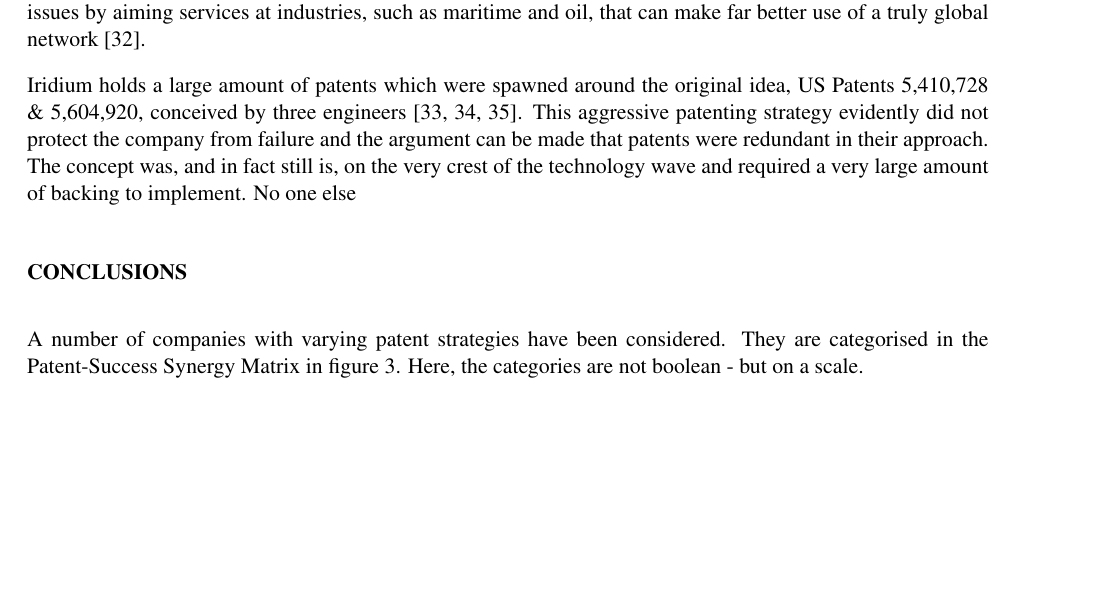
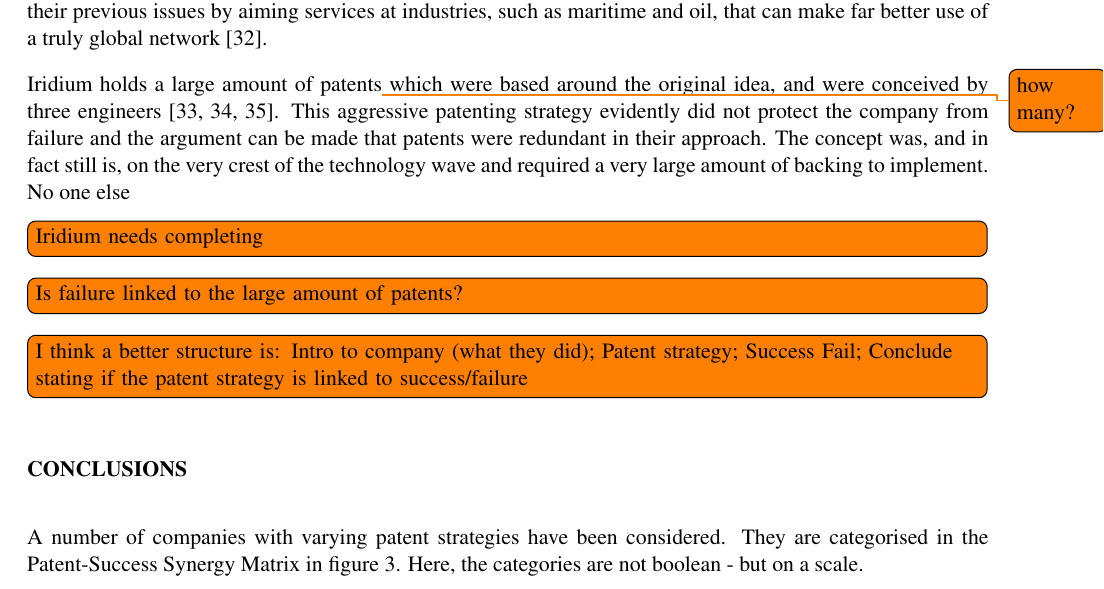
Before and after one commit to TheSmiff/ELEC6049, a LaTeX document (Report2/Report.tex, which reads Report2/Case3.tex): part of page 7 of 18 before the commit and part of page 8 of 19 after it, cut so that both start at the same text, the shorter picture padded with empty space. Compiled offline with pdfLaTeX.

Commit message:
Few corrections and notes added
@ashleyjr can you put a bit more in this please! Thanks

```diff
--- a/Report2/Case3.tex
+++ b/Report2/Case3.tex
@@ -14,7 +14,11 @@
 Iridium has made a comeback since this fatal chain of events and currently working to upgrade the network under the new brand Iridium NEXT~\cite{iridiumNEXT}.
 Resolving their previous issues by aiming services at industries, such as maritime and oil, that can make far better use of a truly global network~\cite{better2009}.
 
-Iridium holds a large amount of patents which were spawned around the original idea, US Patents 5,410,728 \& 5,604,920, conceived by three engineers~\cite{ip2010,bertiger1995satellite,bertiger1997satellite}.
+Iridium holds a large amount of patents\todo{how many?}  which were based around the original idea, and were conceived by three engineers~\cite{ip2010,bertiger1995satellite,bertiger1997satellite}.
 This aggressive patenting strategy evidently did not protect the company from failure and the argument can be made that patents were redundant in their approach.
 The concept was, and in fact still is, on the very crest of the technology wave and required a very large amount of backing to implement.
 No one else
+
+\todo[inline]{Iridium needs completing}
+\todo[inline]{Is failure linked to the large amount of patents?}
+\todo[inline]{I think a better structure is: Intro to company (what they did); Patent strategy; Success Fail; Conclude stating if the patent strategy is linked to success/failure}
```
Also changed, not shown: Report2/Case3.tex (4 more changed lines).
